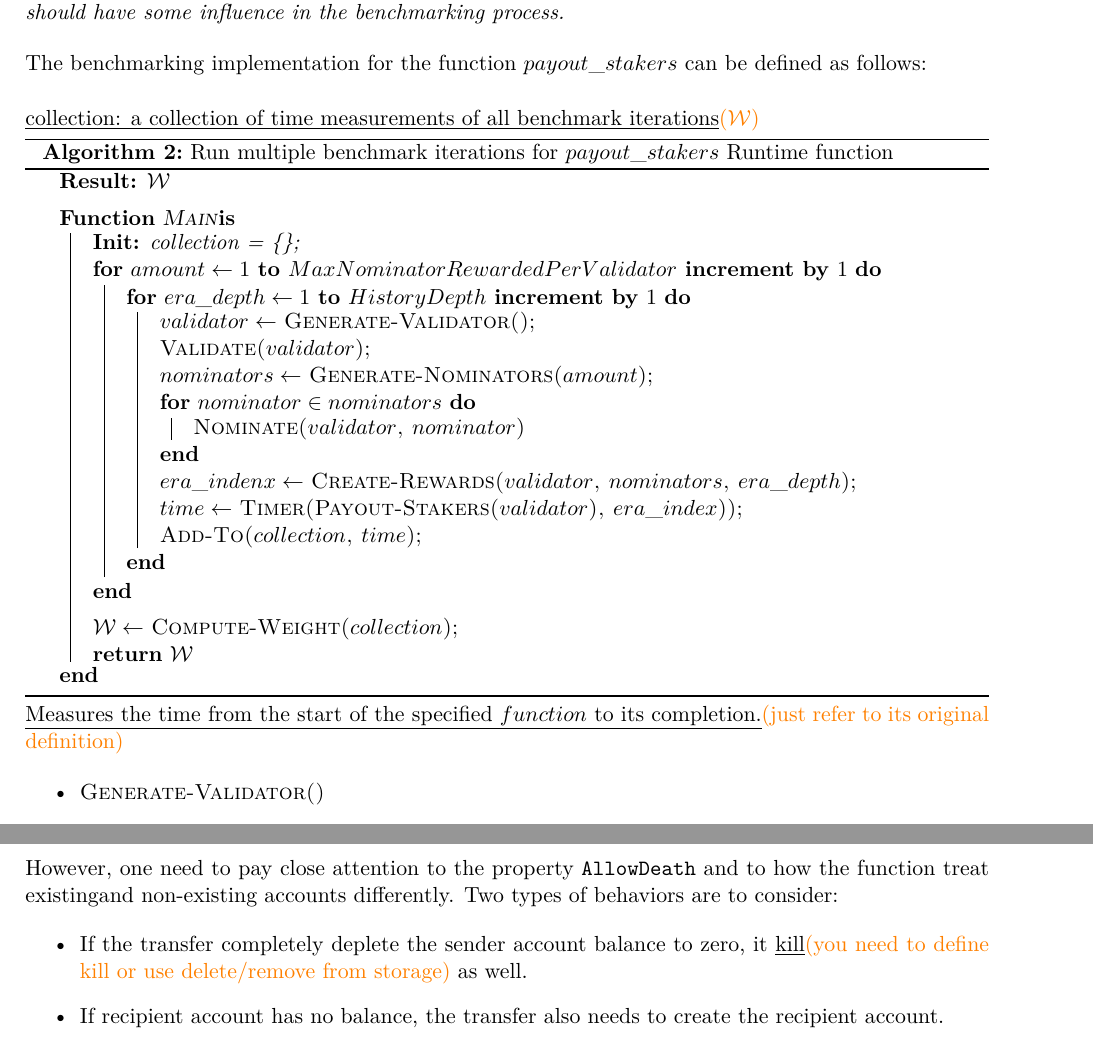
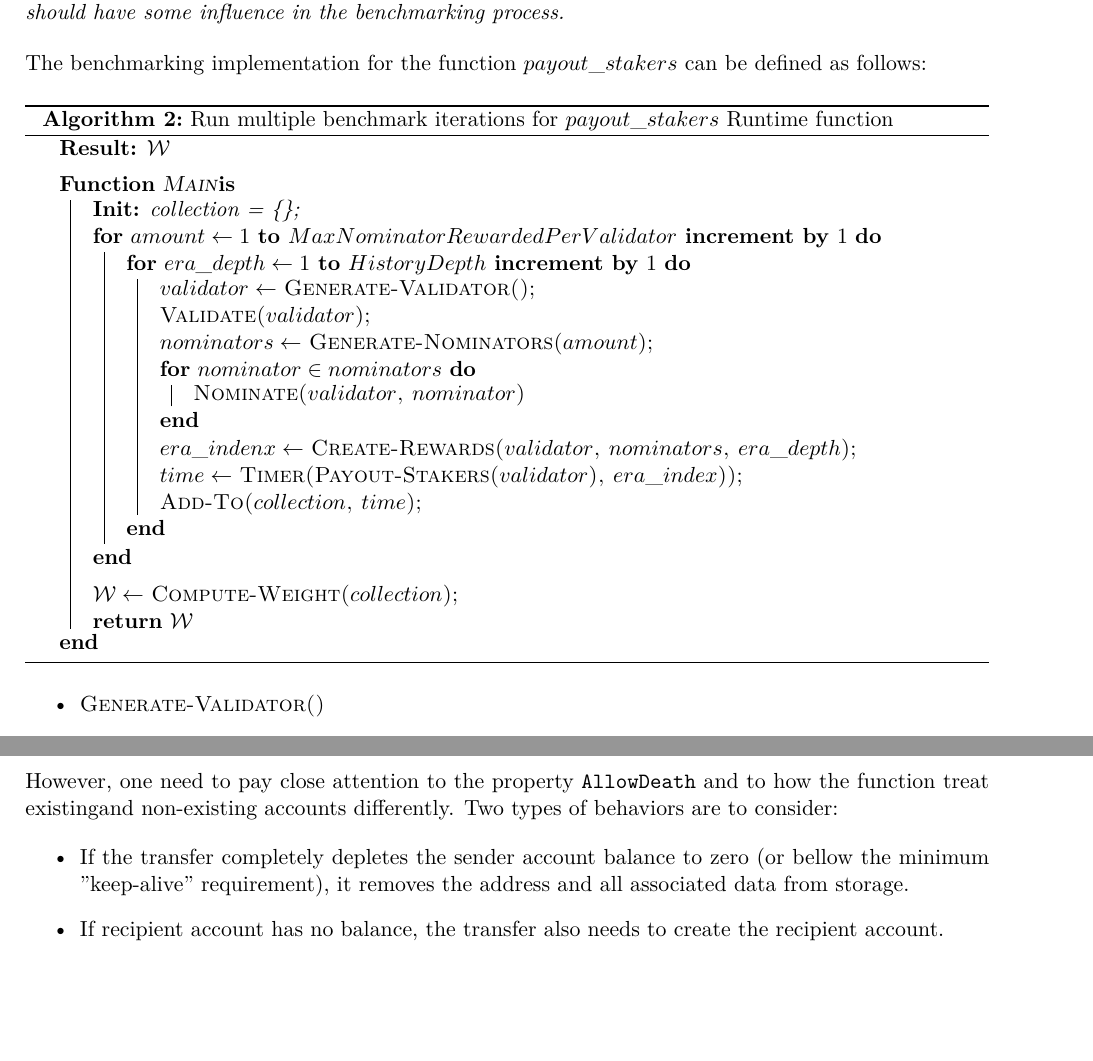
Before and after one commit to w3f/polkadot-spec, a LaTeX document (runtime-spec/transaction_weights.tex): two parts of pages 11 and 12 of 18, joined at a grey line, cut so that both start at the same text, the shorter picture padded with empty space. Compiled offline with XeLaTeX.

Commit message:
define kill storage

```diff
--- a/runtime-spec/transaction_weights.tex
+++ b/runtime-spec/transaction_weights.tex
@@ -692,9 +692,6 @@ The benchmarking implementation for the function $payout\_stakers$ can be
 defined as follows:
 \newline
 
-\syed{collection: a collection of time measurements of all
-  benchmark iterations}{$\TWF$}
-
 \begin{algorithm}[H]
   \caption{Run multiple benchmark iterations for $payout\_stakers$ Runtime function}
   \SetAlgoLined
@@ -720,8 +717,6 @@ defined as follows:
     \Return{$\TWF$}
   }
 \end{algorithm}
-
-\syed{Measures the time from the start of the specified $function$ to its completion.}{just refer to its original definition}
 
 \begin{itemize}
   \item \textsc{Generate-Validator()}
@@ -763,13 +758,16 @@ let dest = T::Lookup::lookup(dest)?;
 )?;
 \end{verbatim}
 
-However, one need to pay close attention to the property \verb|AllowDeath| and to how the function treat existingand non-existing accounts differently. Two types of behaviors are to consider:
+However, one need to pay close attention to the property \verb|AllowDeath| and
+to how the function treat existingand non-existing accounts differently. Two
+types of behaviors are to consider:
 
 \begin{itemize}
-  \item If the transfer completely deplete the
-  sender account balance to zero, it \syed{kill}{you need to define kill or use delete/remove from storage} as well.
-  \item If recipient account
-    has no balance, the transfer also needs to create the recipient account.
+  \item If the transfer completely depletes the sender account balance to zero
+  (or bellow the minimum "keep-alive" requirement), it removes the address and
+  all associated data from storage.
+  \item If recipient account has no balance, the transfer also needs to create
+    the recipient account.
 \end{itemize}
 
 \subsubsection{Considerations}
```
